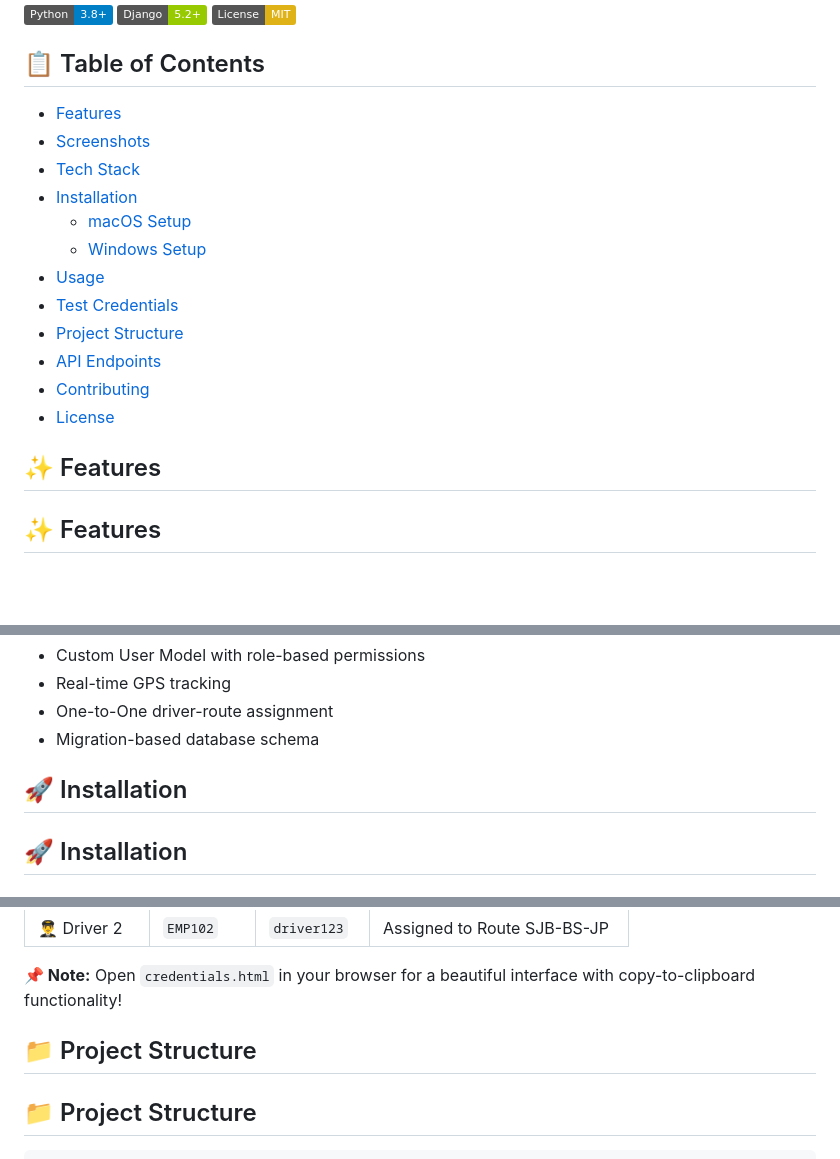
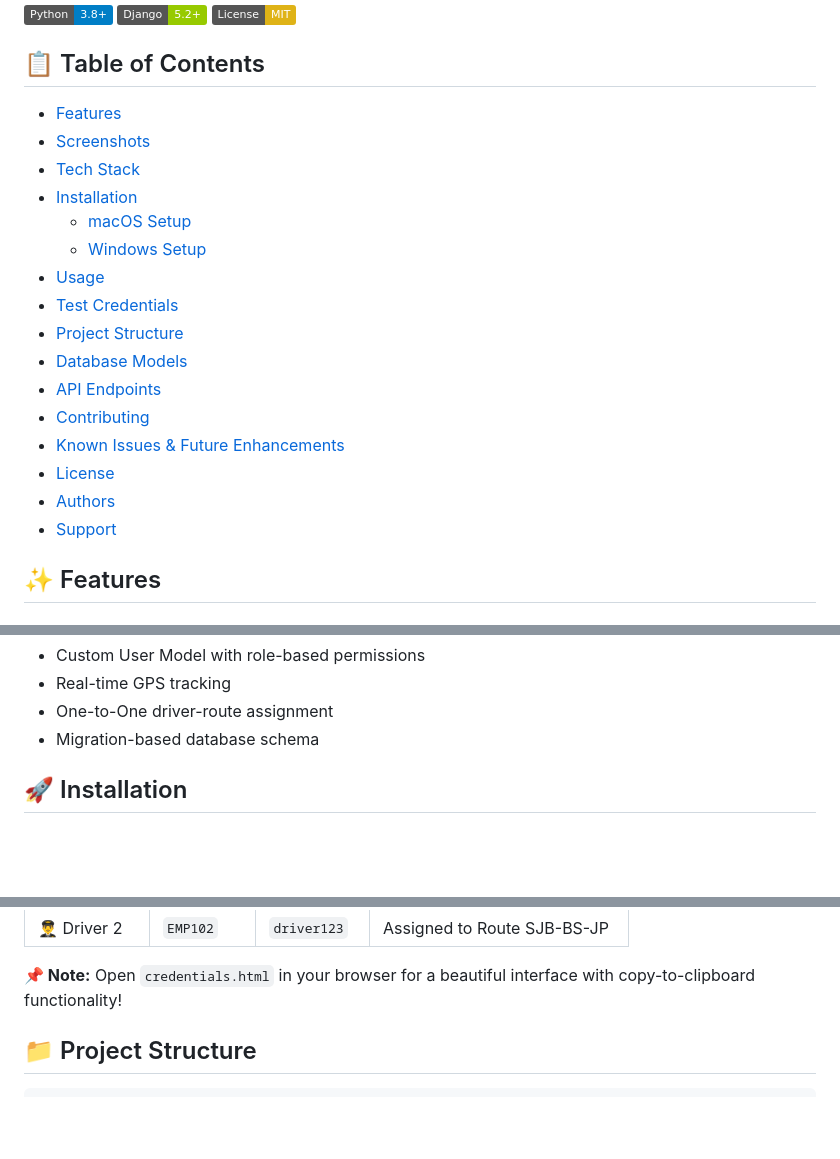
Before and after one commit to karunakarraunak/Campus_Shuttle, a Markdown page: README.md, 3 parts joined by grey strips. Rendered like a GitHub page; badges without logos; blank space fills up the shorter version.

Commit message:
Fix README: remove duplicate headings and fix table of contents links

```diff
--- a/README.md
+++ b/README.md
@@ -14,13 +14,15 @@ A comprehensive, real-time campus transport management system built with Django,
   - [macOS Setup](#macos-setup)
   - [Windows Setup](#windows-setup)
-- [Usage](#usage)
-- [Test Credentials](#test-credentials)
-- [Project Structure](#project-structure)
-- [API Endpoints](#api-endpoints)
-- [Contributing](#contributing)
-- [License](#license)
-
-## ✨ Features
+- [Usage](#-usage)
+- [Test Credentials](#-test-credentials)
+- [Project Structure](#-project-structure)
+- [Database Models](#️-database-models)
+- [API Endpoints](#-api-endpoints)
+- [Contributing](#-contributing)
+- [Known Issues & Future Enhancements](#-known-issues--future-enhancements)
+- [License](#-license)
+- [Authors](#-authors)
+- [Support](#-support)
 
 ## ✨ Features
 
@@ -105,8 +107,6 @@ All routes end at **SJB Institute of Technology**
 - Real-time GPS tracking
 - One-to-One driver-route assignment
 - Migration-based database schema
-
-## 🚀 Installation
 
 ## 🚀 Installation
 
@@ -254,8 +254,6 @@ A convenient credentials page is available at `credentials.html` in the project
 | 👨‍✈️ Driver 2 | `EMP102` | `driver123` | Assigned to Route SJB-BS-JP |
 
 **📌 Note:** Open `credentials.html` in your browser for a beautiful interface with copy-to-clipboard functionality!
-
-## 📁 Project Structure
 
 ## 📁 Project Structure
 
```
Also changed, not shown: other parts of README.md (+5 -103 lines).
